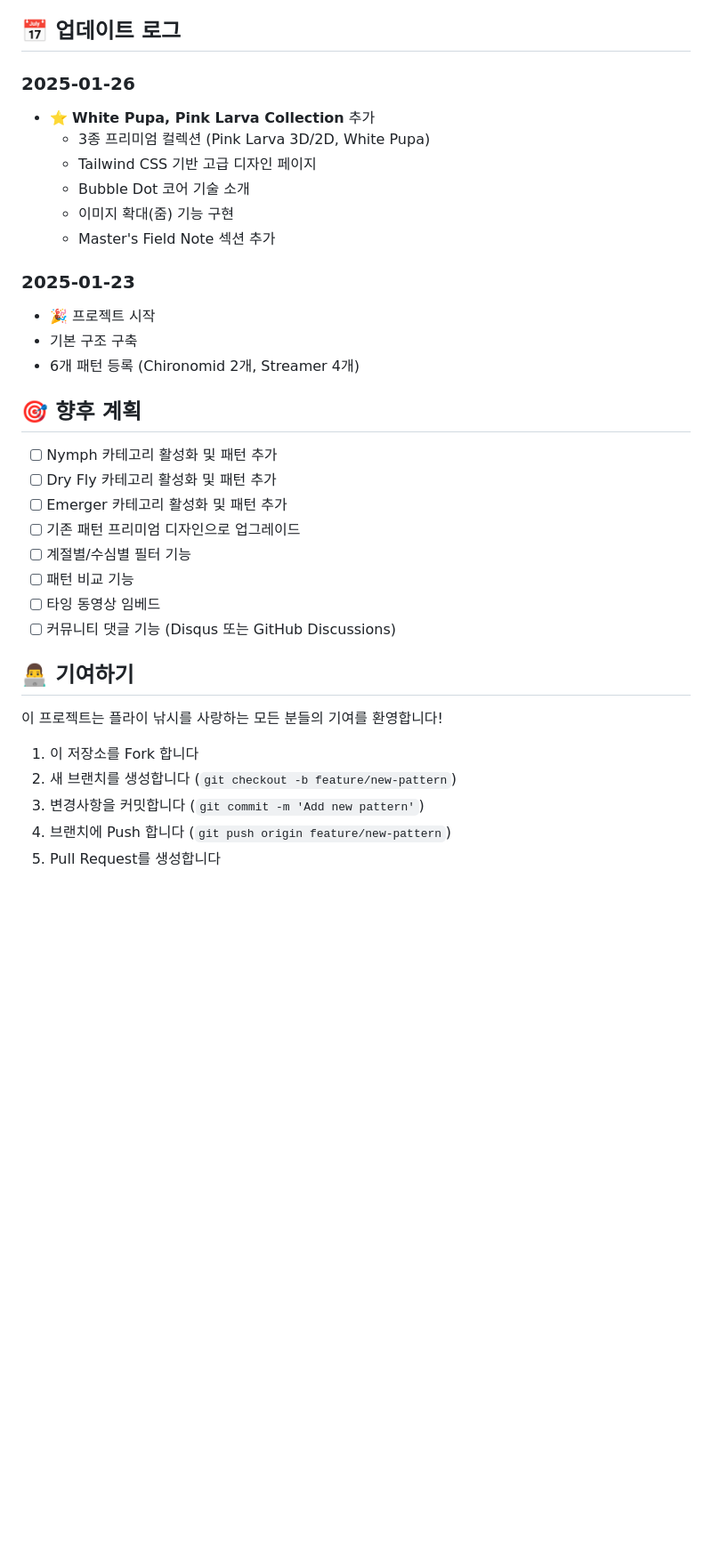
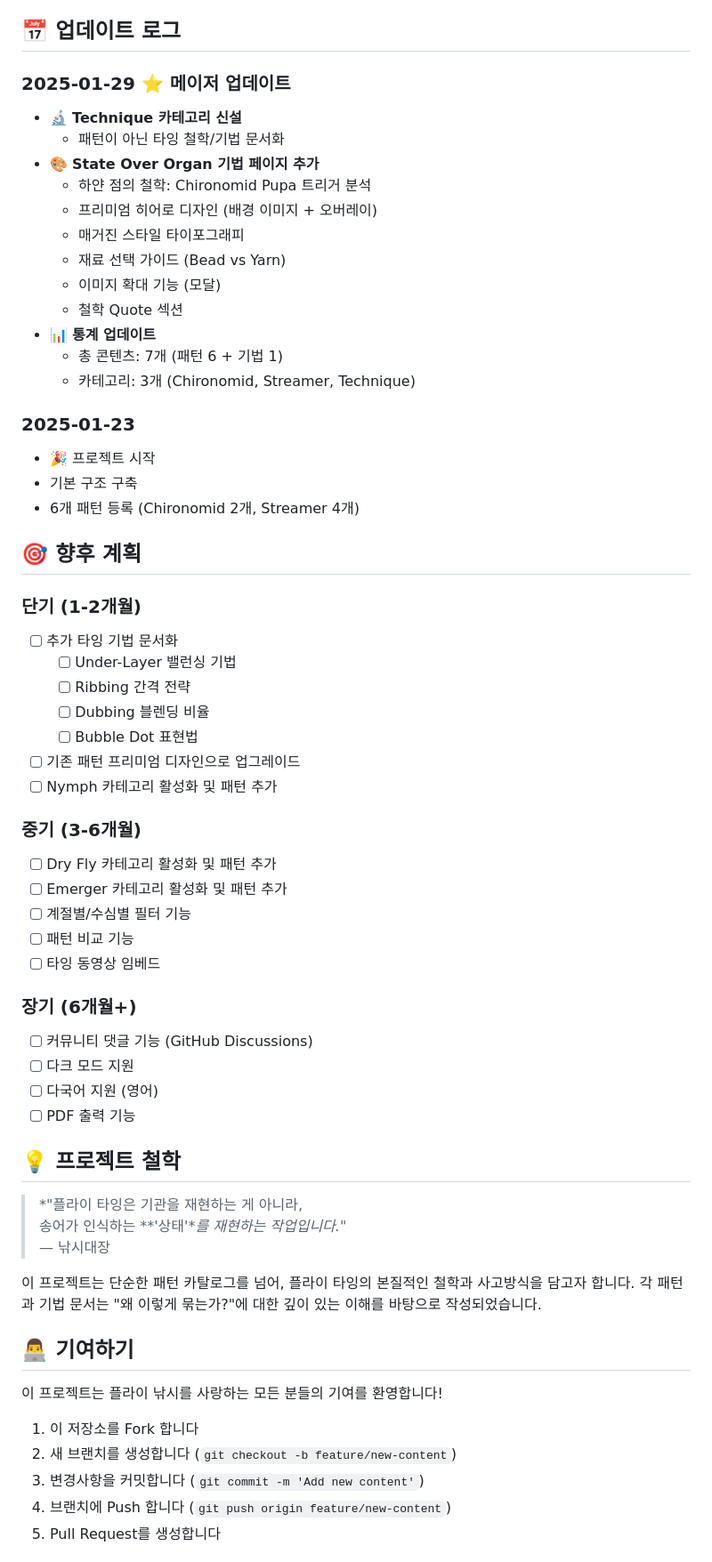
Before and after one commit to CADDIS-GR/fly-tying-archive, a Markdown page: README.md, the part around one of its changes. Shown at 89% size. Rendered like a GitHub page; blank space fills up the shorter version.

```diff
--- a/README.md
+++ b/README.md
@@ -186,12 +264,18 @@ git push origin main
 ## 📅 업데이트 로그
 
-### 2025-01-26
-- ⭐ **White Pupa, Pink Larva Collection** 추가
-  - 3종 프리미엄 컬렉션 (Pink Larva 3D/2D, White Pupa)
-  - Tailwind CSS 기반 고급 디자인 페이지
-  - Bubble Dot 코어 기술 소개
-  - 이미지 확대(줌) 기능 구현
-  - Master's Field Note 섹션 추가
+### 2025-01-29 ⭐ 메이저 업데이트
+- 🔬 **Technique 카테고리 신설**
+  - 패턴이 아닌 타잉 철학/기법 문서화
+- 🎨 **State Over Organ 기법 페이지 추가**
+  - 하얀 점의 철학: Chironomid Pupa 트리거 분석
+  - 프리미엄 히어로 디자인 (배경 이미지 + 오버레이)
+  - 매거진 스타일 타이포그래피
+  - 재료 선택 가이드 (Bead vs Yarn)
+  - 이미지 확대 기능 (모달)
+  - 철학 Quote 섹션
+- 📊 **통계 업데이트**
+  - 총 콘텐츠: 7개 (패턴 6 + 기법 1)
+  - 카테고리: 3개 (Chironomid, Streamer, Technique)
 
 ### 2025-01-23
 - 🎉 프로젝트 시작
@@ -200,21 +284,42 @@ git push origin main
 
 ## 🎯 향후 계획
 
+### 단기 (1-2개월)
+- [ ] 추가 타잉 기법 문서화
+  - [ ] Under-Layer 밸런싱 기법
+  - [ ] Ribbing 간격 전략
+  - [ ] Dubbing 블렌딩 비율
+  - [ ] Bubble Dot 표현법
+- [ ] 기존 패턴 프리미엄 디자인으로 업그레이드
 - [ ] Nymph 카테고리 활성화 및 패턴 추가
+
+### 중기 (3-6개월)
 - [ ] Dry Fly 카테고리 활성화 및 패턴 추가
 - [ ] Emerger 카테고리 활성화 및 패턴 추가
-- [ ] 기존 패턴 프리미엄 디자인으로 업그레이드
 - [ ] 계절별/수심별 필터 기능
 - [ ] 패턴 비교 기능
 - [ ] 타잉 동영상 임베드
-- [ ] 커뮤니티 댓글 기능 (Disqus 또는 GitHub Discussions)
+
+### 장기 (6개월+)
+- [ ] 커뮤니티 댓글 기능 (GitHub Discussions)
+- [ ] 다크 모드 지원
+- [ ] 다국어 지원 (영어)
+- [ ] PDF 출력 기능
+
+## 💡 프로젝트 철학
+
+> *"플라이 타잉은 기관을 재현하는 게 아니라,
+> 송어가 인식하는 **'상태'**를 재현하는 작업입니다."*
+> — 낚시대장
+
+이 프로젝트는 단순한 패턴 카탈로그를 넘어, 플라이 타잉의 본질적인 철학과 사고방식을 담고자 합니다. 각 패턴과 기법 문서는 "왜 이렇게 묶는가?"에 대한 깊이 있는 이해를 바탕으로 작성되었습니다.
 
 ## 👨‍💻 기여하기
 
 이 프로젝트는 플라이 낚시를 사랑하는 모든 분들의 기여를 환영합니다!
 
 1. 이 저장소를 Fork 합니다
-2. 새 브랜치를 생성합니다 (`git checkout -b feature/new-pattern`)
-3. 변경사항을 커밋합니다 (`git commit -m 'Add new pattern'`)
-4. 브랜치에 Push 합니다 (`git push origin feature/new-pattern`)
+2. 새 브랜치를 생성합니다 (`git checkout -b feature/new-content`)
+3. 변경사항을 커밋합니다 (`git commit -m 'Add new content'`)
+4. 브랜치에 Push 합니다 (`git push origin feature/new-content`)
 5. Pull Request를 생성합니다
```
Also changed, not shown: other parts of README.md (+151 -59 lines).
